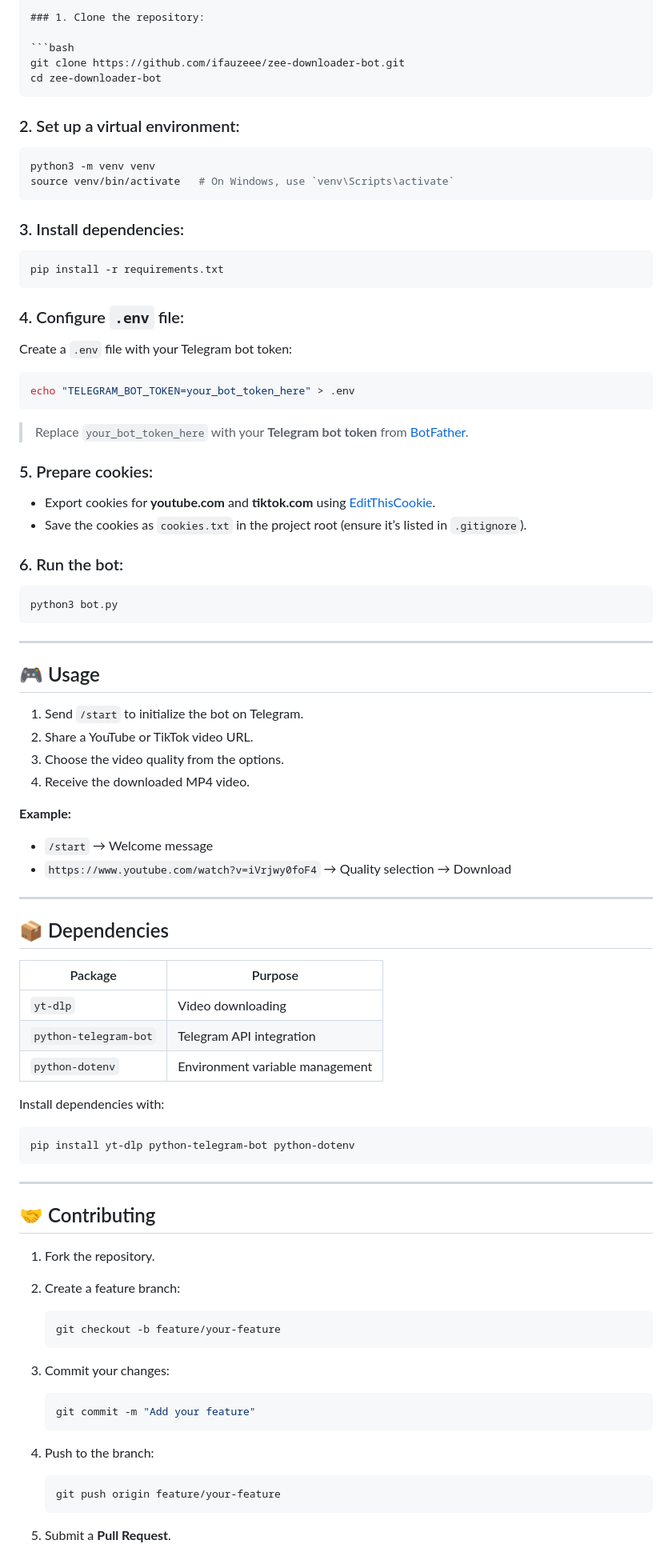
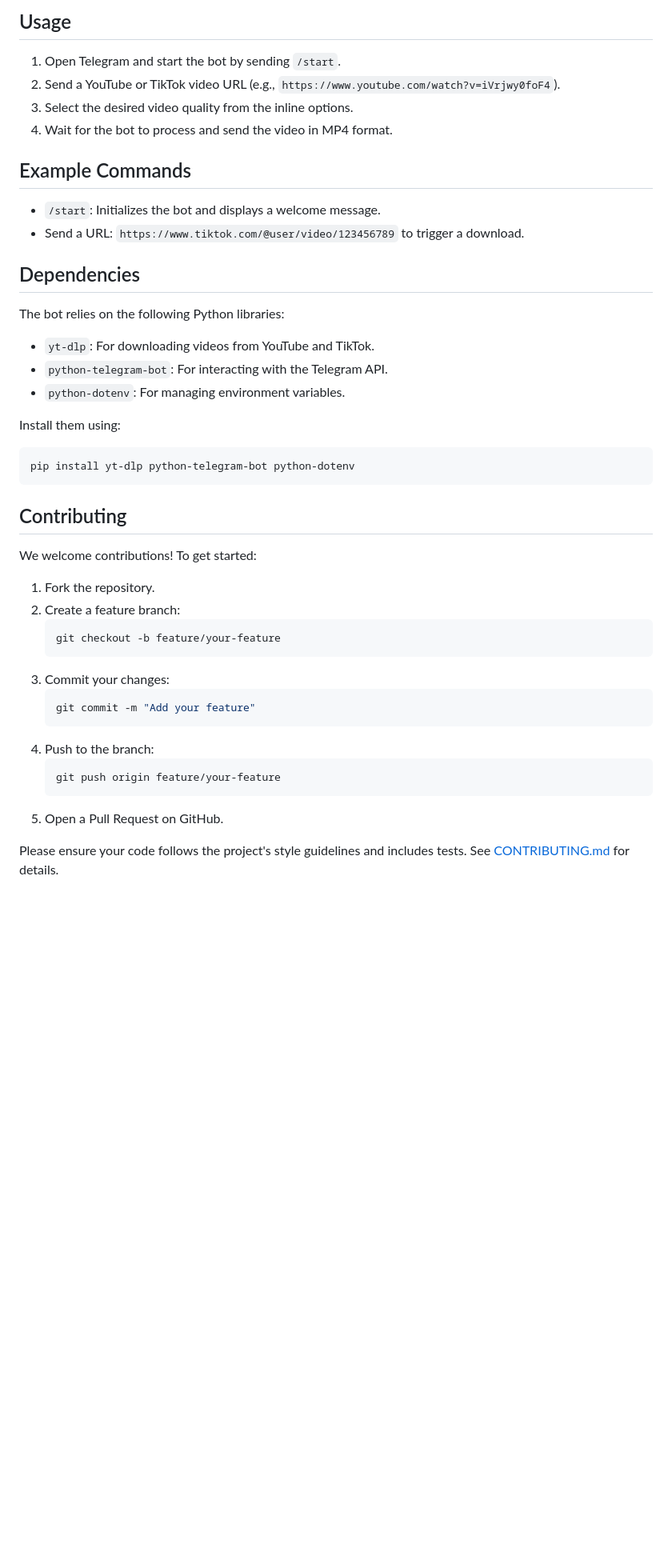
Before and after one commit to ifauzeee/zee-downloader-bot, a Markdown page: README.md, the part around one of its changes. Shown at 80% size. Rendered like a GitHub page; blank space fills up the shorter version.

`````diff
--- a/README.md
+++ b/README.md
@@ -38,98 +72,41 @@ A sleek Telegram bot for downloading YouTube and TikTok videos effortlessly. Cho
 
-### 1. Clone the repository:
+## Usage
+1. Open Telegram and start the bot by sending `/start`.
+2. Send a YouTube or TikTok video URL (e.g., `https://www.youtube.com/watch?v=iVrjwy0foF4`).
+3. Select the desired video quality from the inline options.
+4. Wait for the bot to process and send the video in MP4 format.
 
-```bash
-git clone https://github.com/ifauzeee/zee-downloader-bot.git
-cd zee-downloader-bot
-````
+## Example Commands
+- `/start`: Initializes the bot and displays a welcome message.
+- Send a URL: `https://www.tiktok.com/@user/video/123456789` to trigger a download.
 
-### 2. Set up a virtual environment:
+## Dependencies
+The bot relies on the following Python libraries:
+- `yt-dlp`: For downloading videos from YouTube and TikTok.
+- `python-telegram-bot`: For interacting with the Telegram API.
+- `python-dotenv`: For managing environment variables.
 
-```bash
-python3 -m venv venv
-source venv/bin/activate   # On Windows, use `venv\Scripts\activate`
-```
-
-### 3. Install dependencies:
-
-```bash
-pip install -r requirements.txt
-```
-
-### 4. Configure `.env` file:
-
-Create a `.env` file with your Telegram bot token:
-
-```bash
-echo "TELEGRAM_BOT_TOKEN=your_bot_token_here" > .env
-```
-
-> Replace `your_bot_token_here` with your **Telegram bot token** from [BotFather](https://core.telegram.org/bots#botfather).
-
-### 5. Prepare cookies:
-
-* Export cookies for **youtube.com** and **tiktok.com** using [EditThisCookie](https://www.editthiscookie.com/).
-* Save the cookies as `cookies.txt` in the project root (ensure it’s listed in `.gitignore`).
-
-### 6. Run the bot:
-
-```bash
-python3 bot.py
-```
-
----
-
-## 🎮 Usage
-
-1. Send `/start` to initialize the bot on Telegram.
-2. Share a YouTube or TikTok video URL.
-3. Choose the video quality from the options.
-4. Receive the downloaded MP4 video.
-
-**Example:**
-
-* `/start` → Welcome message
-* `https://www.youtube.com/watch?v=iVrjwy0foF4` → Quality selection → Download
-
----
-
-## 📦 Dependencies
-
-| Package               | Purpose                         |
-| --------------------- | ------------------------------- |
-| `yt-dlp`              | Video downloading               |
-| `python-telegram-bot` | Telegram API integration        |
-| `python-dotenv`       | Environment variable management |
-
-Install dependencies with:
-
+Install them using:
 ```bash
 pip install yt-dlp python-telegram-bot python-dotenv
 ```
 
----
-
-## 🤝 Contributing
-
+## Contributing
+We welcome contributions! To get started:
 1. Fork the repository.
-
 2. Create a feature branch:
-
    ```bash
    git checkout -b feature/your-feature
    ```
-
 3. Commit your changes:
-
    ```bash
    git commit -m "Add your feature"
    ```
-
 4. Push to the branch:
-
    ```bash
    git push origin feature/your-feature
    ```
+5. Open a Pull Request on GitHub.
 
-5. Submit a **Pull Request**.
+Please ensure your code follows the project's style guidelines and includes tests. See [CONTRIBUTING.md](CONTRIBUTING.md) for details.
 
`````
Also changed, not shown: other parts of README.md (+67 -43 lines).
